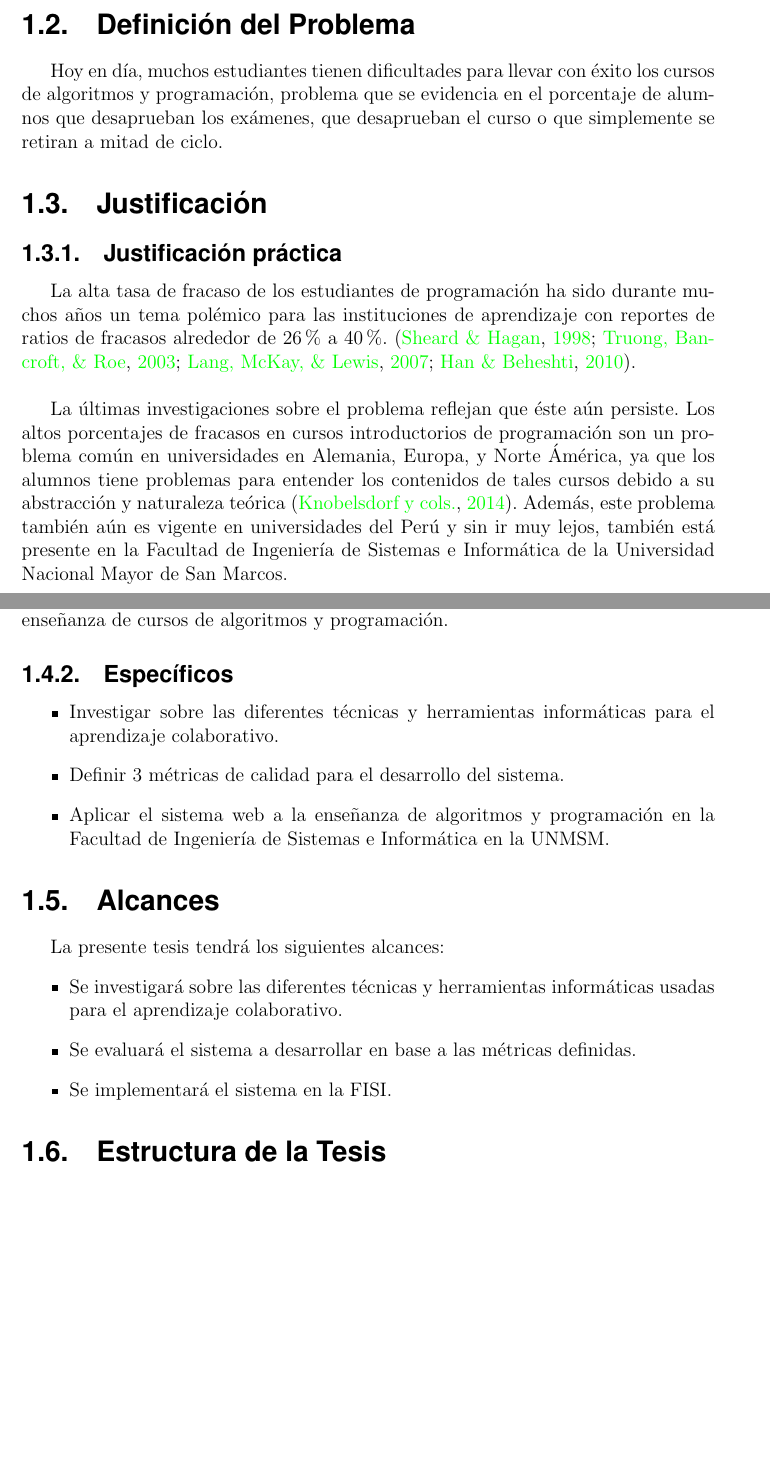
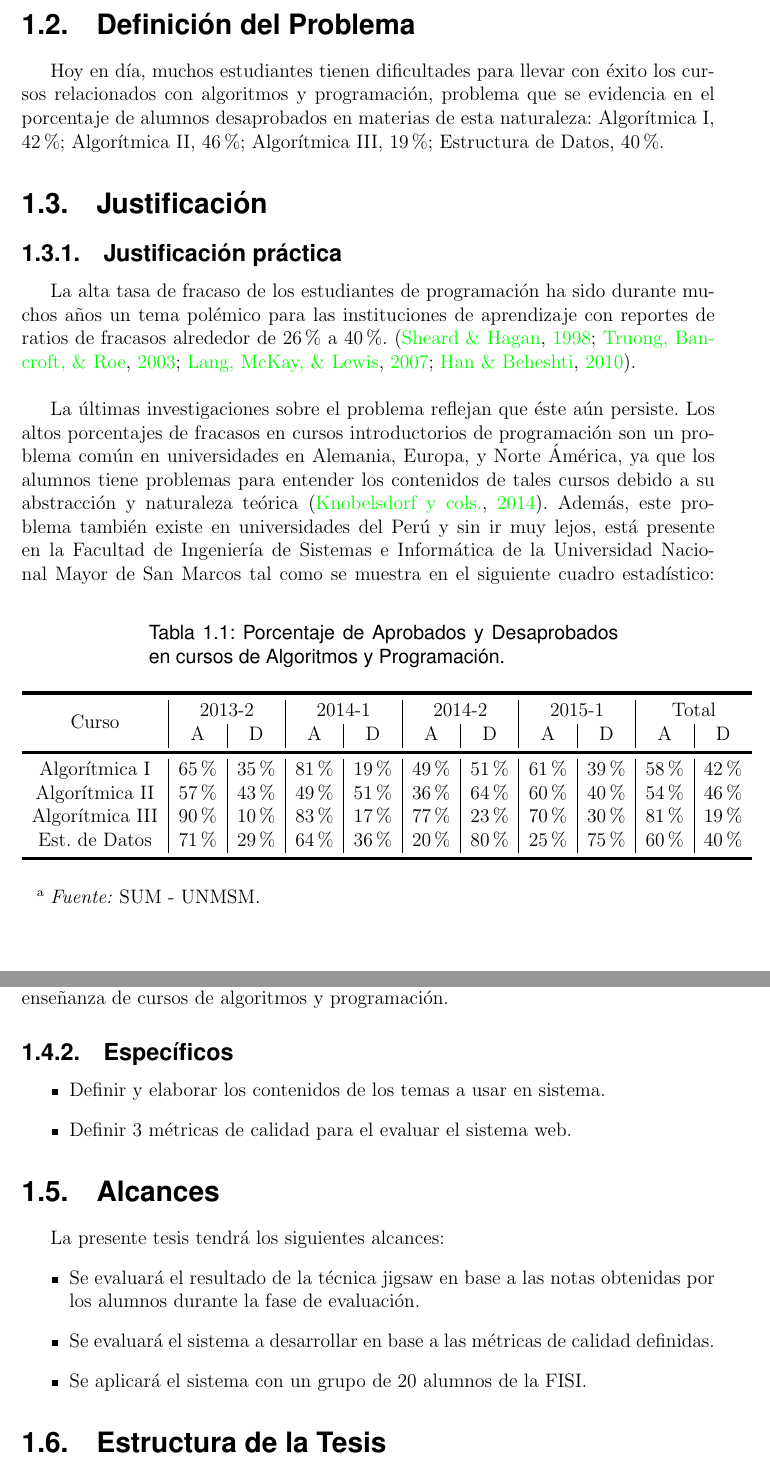
Before and after one commit to leiparov/TesisJigsaw, a LaTeX thesis (tesis.tex, which reads chapters/chapter01.tex): two parts of pages 18 and 19 of 135 before the commit and two parts of pages 17 and 18 of 134 after it, joined at a grey line, cut so that both start at the same text, the shorter picture padded with empty space. Compiled offline with pdfLaTeX.

Commit message:
estadisticas fisi

```diff
--- a/chapters/chapter01.tex
+++ b/chapters/chapter01.tex
@@ -33,14 +33,36 @@ La técnica de Jigsaw ha sido usada en los procesos educacionales en países de
 
 
 \section{Definición del Problema}
- Hoy en día, muchos estudiantes tienen dificultades para llevar con éxito los cursos de algoritmos y programación, problema que se evidencia en el porcentaje de alumnos que desaprueban los exámenes, que desaprueban el curso o que simplemente se retiran a mitad de ciclo.
+ Hoy en día, muchos estudiantes tienen dificultades para llevar con éxito los cursos relacionados con algoritmos y programación, problema que se evidencia en el porcentaje de alumnos desaprobados en materias de esta naturaleza: Algorítmica I, 42\%; Algorítmica II, 46\%; Algorítmica III, 19\%; Estructura de Datos, 40\%.
 
 \section{Justificación}
 \subsection{Justificación práctica}
 La alta tasa de fracaso de los estudiantes de programación ha sido durante muchos años un tema polémico para las instituciones de aprendizaje con reportes de ratios de fracasos alrededor de $26\%$ a $40\%$. \cite{sheard_our_1998,truong_web_2003,lang_seven_2007,han_enhancement_2010}.\\
 
-La últimas investigaciones sobre el problema reflejan que éste aún persiste. Los altos porcentajes de fracasos en cursos introductorios de programación son un problema común en universidades en Alemania, Europa, y Norte Ámérica, ya que los alumnos tiene problemas para entender los contenidos de tales cursos debido a su abstracción y naturaleza teórica \cite{knobelsdorf_teaching_2014}. Además, este problema también aún es vigente en universidades del Perú y sin ir muy lejos, también está presente en la Facultad de Ingeniería de Sistemas e Informática de la Universidad Nacional Mayor de San Marcos.
+La últimas investigaciones sobre el problema reflejan que éste aún persiste. Los altos porcentajes de fracasos en cursos introductorios de programación son un problema común en universidades en Alemania, Europa, y Norte Ámérica, ya que los alumnos tiene problemas para entender los contenidos de tales cursos debido a su abstracción y naturaleza teórica \cite{knobelsdorf_teaching_2014}. Además, este problema también existe en universidades del Perú y sin ir muy lejos, está presente en la Facultad de Ingeniería de Sistemas e Informática de la Universidad Nacional Mayor de San Marcos tal como se muestra en el siguiente cuadro estadístico:
+\begin{threeparttable}
 
+
+\begin{longtable}{C{2.75cm}|c|c|c|c|c|c|c|c|c|c}
+
+	\caption{Porcentaje de Aprobados y Desaprobados en cursos de Algoritmos y Programación.}
+	\label{tab:estadisticasFISI}\\
+	\toprule[0.8mm]
+	\multirow{2}*{Curso} &\multicolumn{2}{c|}{2013-2}&\multicolumn{2}{c|}{2014-1}&\multicolumn{2}{c|}{2014-2}&\multicolumn{2}{c|}{2015-1}&\multicolumn{2}{c}{Total}\\
+	& A & D & A & D& A & D& A & D& A & D\\
+	\midrule[0.6mm]
+	Algorítmica I&65\%&35\%&81\%&19\%&49\%&51\%&61\%&39\%&58\%&42\% \\
+	Algorítmica II&57\%&43\%&49\%&51\%&36\%&64\%&60\%&40\%&54\%&46\% \\
+	Algorítmica III&90\%&10\%&83\%&17\%&77\%&23\%&70\%&30\%&81\%&19\% \\
+	Est. de Datos&71\%&29\%&64\%&36\%&20\%&80\%&25\%&75\%&60\%&40\% \\
+	\bottomrule[0.8mm]
+
+	\end{longtable}
+
+	\begin{tablenotes}
+		\item[a] \emph{Fuente:} SUM - UNMSM.
+	\end{tablenotes}
+\end{threeparttable}
 
 \subsection{Justificación teórica}
 \citeA{martinez_cooperative_2011} presentaron el diseño, implementación y evaluación de una estrategia de enseñanza basada en aprendizaje colaborativo para introducir el tema de álgebra relacional en un curso de base de datos. La estrategia fue evaluada desde las perspectiva del alumno y del profesor, y se encontró que entre el $78\%$ y el $92\%$ de los estudiantes consideraron que el trabajo en grupo enriqueció su aprendizaje, dando soporte al uso del aprendizaje colaborativo; y recientemente, \citeA{cliburn_team-based_2014} desarrolló el curso de Estructura de Datos a través del aprendizaje basado en equipos y el aprendizaje tradicional con el fin de comparar resultados en las evaluaciones de los estudiantes, y, aunque no encontró diferencias significativas entre ambas secciones de alumnos, aún continúa usando el aprendizaje en equipos debido a la alta satisfacción que los alumnos muestran en comparación con el método de enseñanza tradicional.\\
@@ -51,17 +73,16 @@ La últimas investigaciones sobre el problema reflejan que éste aún persiste.
 Desarrollar un sistema web para promover el aprendizaje colaborativo de los estudiantes a través de la técnica de Jigsaw y enfocándolo específicamente a la enseñanza de cursos de algoritmos y programación.
 \subsection{Específicos}
 \begin{itemize}
-  \item Investigar sobre las diferentes técnicas y herramientas informáticas para el aprendizaje colaborativo.
-  \item Definir 3 métricas de calidad para el desarrollo del sistema.
-  \item Aplicar el sistema web a la enseñanza de algoritmos y programación en la Facultad de Ingeniería de Sistemas e Informática en la UNMSM.
+	\item Definir y elaborar los contenidos de los temas a usar  en sistema.
+  \item Definir 3 métricas de calidad para el evaluar el sistema web.
 \end{itemize}
 
 \section{Alcances}
 La presente tesis tendrá los siguientes alcances:
 \begin{itemize}
-  \item Se investigará sobre las diferentes técnicas y herramientas informáticas usadas para el aprendizaje colaborativo.
-  \item Se evaluará el sistema a desarrollar en base a las métricas definidas.
-  \item Se implementará el sistema en la FISI.
+  \item Se evaluará el resultado de la técnica jigsaw en base a las notas obtenidas por los alumnos durante la fase de evaluación.
+  \item Se evaluará el sistema a desarrollar en base a las métricas de calidad definidas.
+  \item Se aplicará el sistema con un grupo de 20 alumnos de la FISI.
 \end{itemize}
 
 \section{Estructura de la Tesis}
--- a/tesis.tex
+++ b/tesis.tex
@@ -27,6 +27,7 @@
 \usepackage{xcolor,colortbl}
 %\usepackage{fancyref}
 \usepackage{amsmath}
+\usepackage{threeparttable}
 %\usepackage[a4paper]{geometry}
 \input{settings_source_code}
 \begin{document}
```
Also changed, not shown: chapters/chapter00.tex (+25 -25 lines), chapters/chapter03.tex (+6 -4 lines), chapters/cover.tex (+9 -11 lines), settings.tex (+9 -0 lines), 1 other file.
